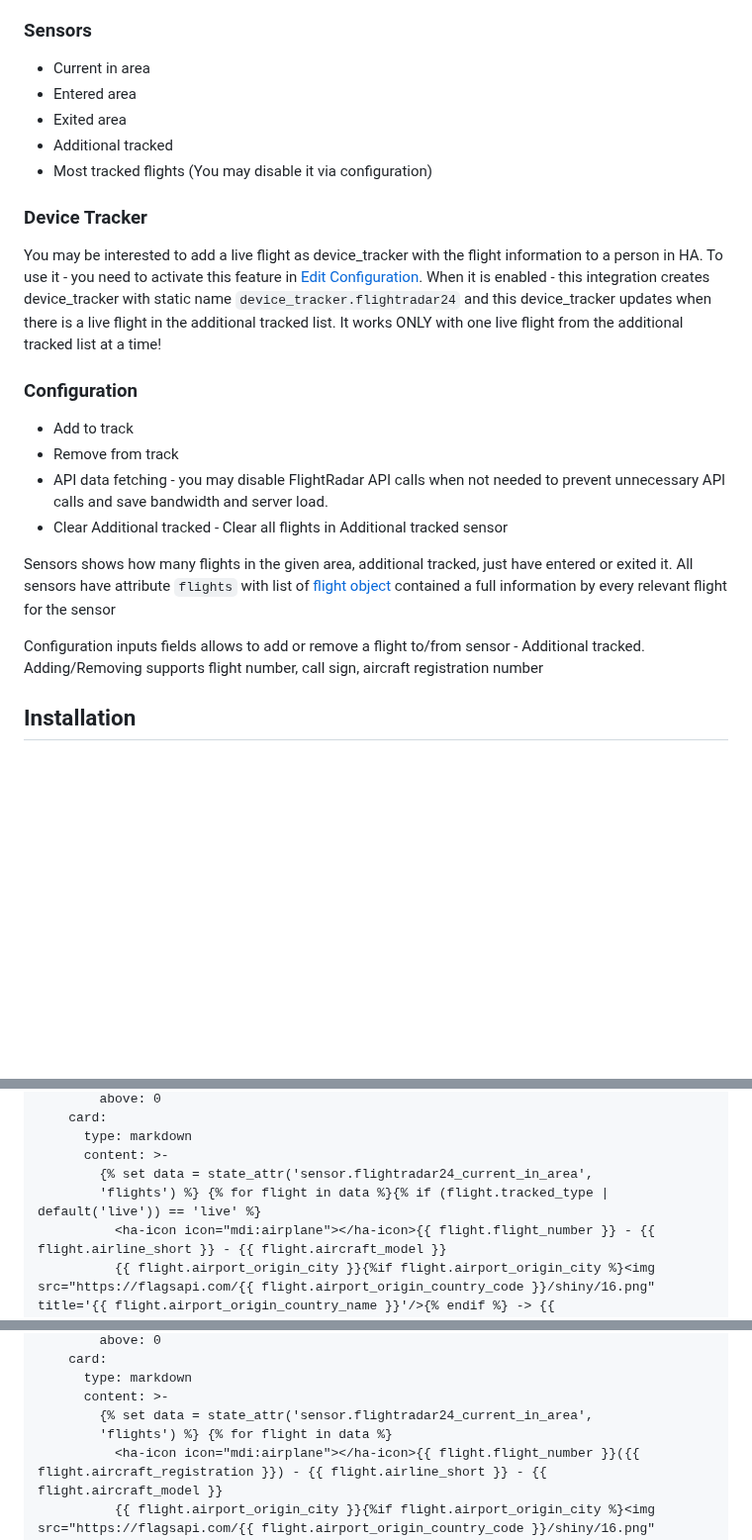
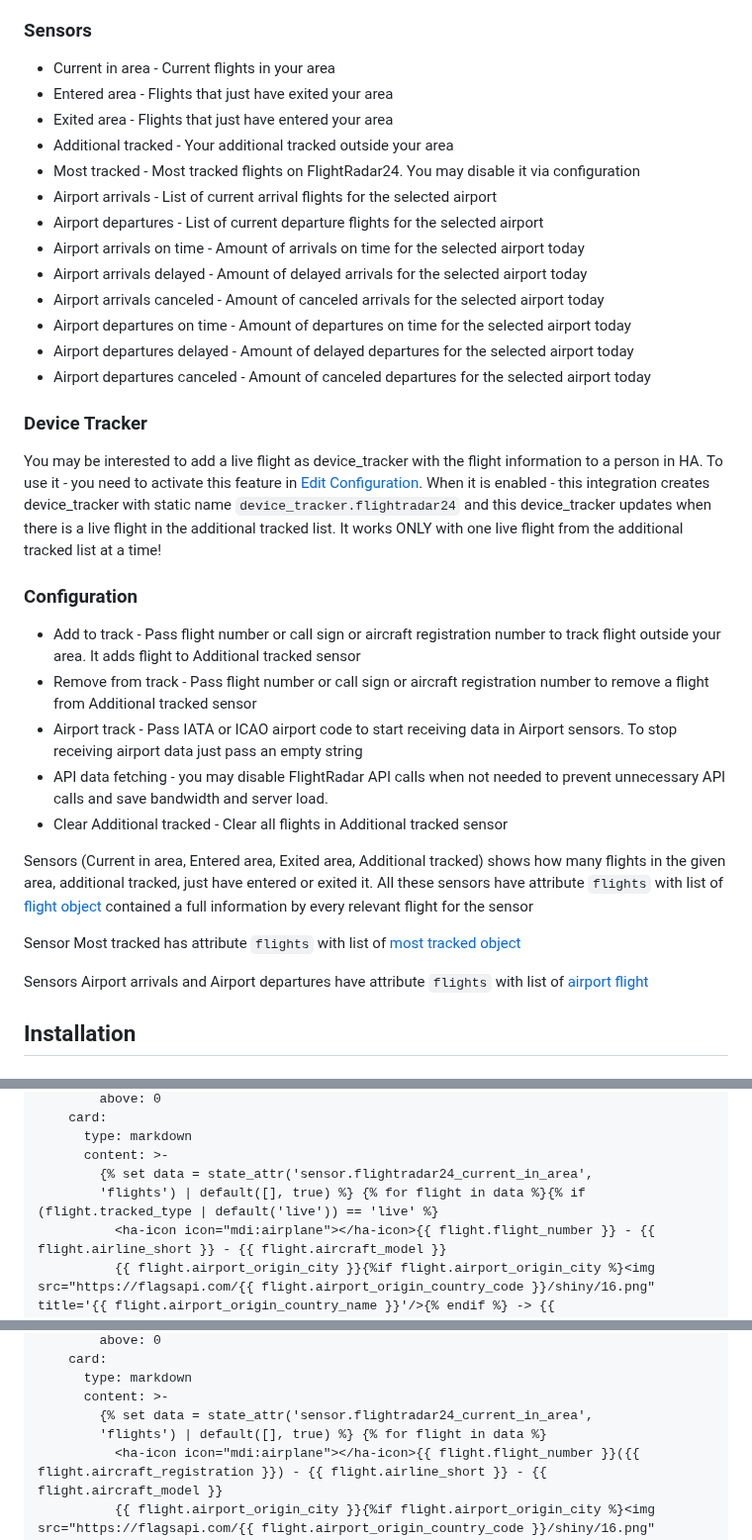
Before and after one commit to AlexandrErohin/home-assistant-flightradar24, a Markdown page: README.md, 3 parts joined by grey strips. Shown at 99% size. GitHub-like rendering; blank space fills up the shorter version.

```diff
--- a/README.md
+++ b/README.md
@@ -33,11 +33,19 @@ It allows you:
  - flightradar24_tracked_took_off: Fired when a tracked flight takes off.
 
 ### Sensors
- - Current in area
- - Entered area
- - Exited area
- - Additional tracked
- - Most tracked flights (You may disable it via configuration)
+ - Current in area - Current flights in your area
+ - Entered area - Flights that just have exited your area
+ - Exited area - Flights that just have entered your area
+ - Additional tracked - Your additional tracked outside your area
+ - Most tracked - Most tracked flights on FlightRadar24. You may disable it via configuration
+ - Airport arrivals - List of current arrival flights for the selected airport
+ - Airport departures - List of current departure flights for the selected airport
+ - Airport arrivals on time - Amount of arrivals on time for the selected airport today
+ - Airport arrivals delayed - Amount of delayed arrivals for the selected airport today
+ - Airport arrivals canceled - Amount of canceled arrivals for the selected airport today
+ - Airport departures on time - Amount of departures on time for the selected airport today
+ - Airport departures delayed - Amount of delayed departures for the selected airport today
+ - Airport departures canceled - Amount of canceled departures for the selected airport today
 
 ### <a id="device-tracker">Device Tracker</a>
 You may be interested to add a live flight as device_tracker with the flight information to a person in HA.
@@ -47,14 +55,17 @@ this device_tracker updates when there is a live flight in the additional tracke
 It works ONLY with one live flight from the additional tracked list at a time!
 
 ### Configuration
- - Add to track
- - Remove from track
+ - Add to track - Pass flight number or call sign or aircraft registration number to track flight outside your area. It adds flight to Additional tracked sensor
+ - Remove from track - Pass flight number or call sign or aircraft registration number to remove a flight from Additional tracked sensor
+ - Airport track - Pass IATA or ICAO airport code to start receiving data in Airport sensors. To stop receiving airport data just pass an empty string
  - API data fetching - you may disable FlightRadar API calls when not needed to prevent unnecessary API calls and save bandwidth and server load.
  - Clear Additional tracked - Clear all flights in Additional tracked sensor
 
-Sensors shows how many flights in the given area, additional tracked, just have entered or exited it. All sensors have attribute `flights` with list of [flight object](#flight) contained a full information by every relevant flight for the sensor
+Sensors (Current in area, Entered area, Exited area, Additional tracked) shows how many flights in the given area, additional tracked, just have entered or exited it. All these sensors have attribute `flights` with list of [flight object](#flight) contained a full information by every relevant flight for the sensor
 
-Configuration inputs fields allows to add or remove a flight to/from sensor - Additional tracked. Adding/Removing supports flight number, call sign, aircraft registration number
+Sensor Most tracked has attribute `flights` with list of [most tracked object](#most-tracked)
+
+Sensors Airport arrivals and Airport departures have attribute `flights` with list of [airport flight](#airport-flight)
 
 ## Installation
 
@@ -242,7 +253,7 @@ cards:
       type: markdown
       content: >-
         {% set data = state_attr('sensor.flightradar24_current_in_area',
-        'flights') %} {% for flight in data %}{% if (flight.tracked_type | default('live')) == 'live' %}
+        'flights') | default([], true) %} {% for flight in data %}{% if (flight.tracked_type | default('live')) == 'live' %}
           <ha-icon icon="mdi:airplane"></ha-icon>{{ flight.flight_number }} - {{ flight.airline_short }} - {{ flight.aircraft_model }}
           {{ flight.airport_origin_city }}{%if flight.airport_origin_city %}<img src="https://flagsapi.com/{{ flight.airport_origin_country_code }}/shiny/16.png" title='{{ flight.airport_origin_country_name }}'/>{% endif %} -> {{ flight.airport_destination_city }}{%
           if flight.airport_destination_country_code %}<img src="https://flagsapi.com/{{ flight.airport_destination_country_code }}/shiny/16.png" title='{{ flight.airport_destination_country_name }}'/>{% endif %}
@@ -283,7 +294,7 @@ cards:
       type: markdown
       content: >-
         {% set data = state_attr('sensor.flightradar24_current_in_area',
-        'flights') %} {% for flight in data %}
+        'flights') | default([], true) %} {% for flight in data %}
           <ha-icon icon="mdi:airplane"></ha-icon>{{ flight.flight_number }}({{ flight.aircraft_registration }}) - {{ flight.airline_short }} - {{ flight.aircraft_model }}
           {{ flight.airport_origin_city }}{%if flight.airport_origin_city %}<img src="https://flagsapi.com/{{ flight.airport_origin_country_code }}/shiny/16.png" title='{{ flight.airport_origin_country_name }}'/>{% endif %} -> {{ flight.airport_destination_city }}{%
           if flight.airport_destination_country_code %}<img src="https://flagsapi.com/{{ flight.airport_destination_country_code }}/shiny/16.png" title='{{ flight.airport_destination_country_name }}'/>{% endif %}
```
Also changed, not shown: other parts of README.md (+65 -14 lines), docs/media/airport.jpg (added), docs/media/sensors1.png, 4 other files.
